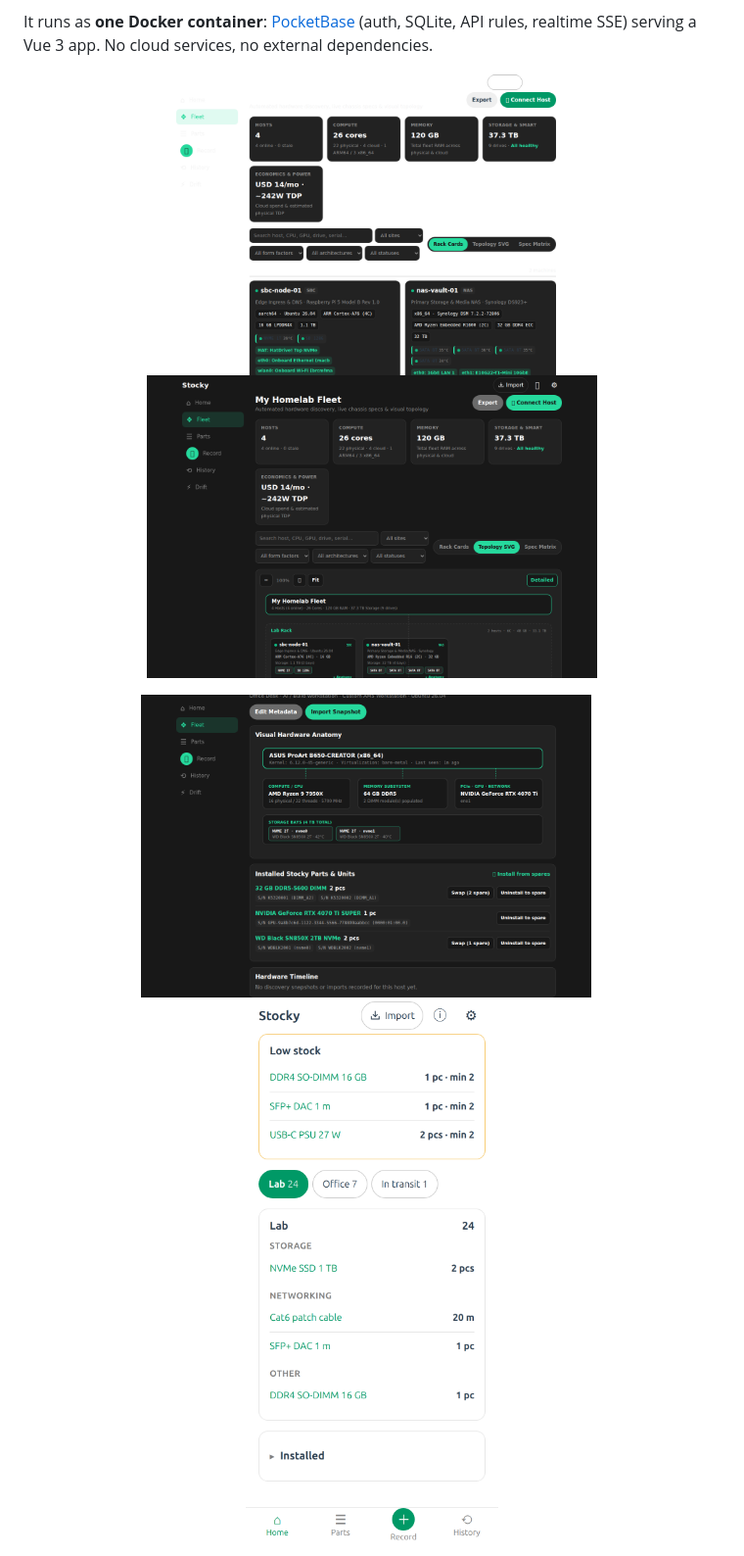
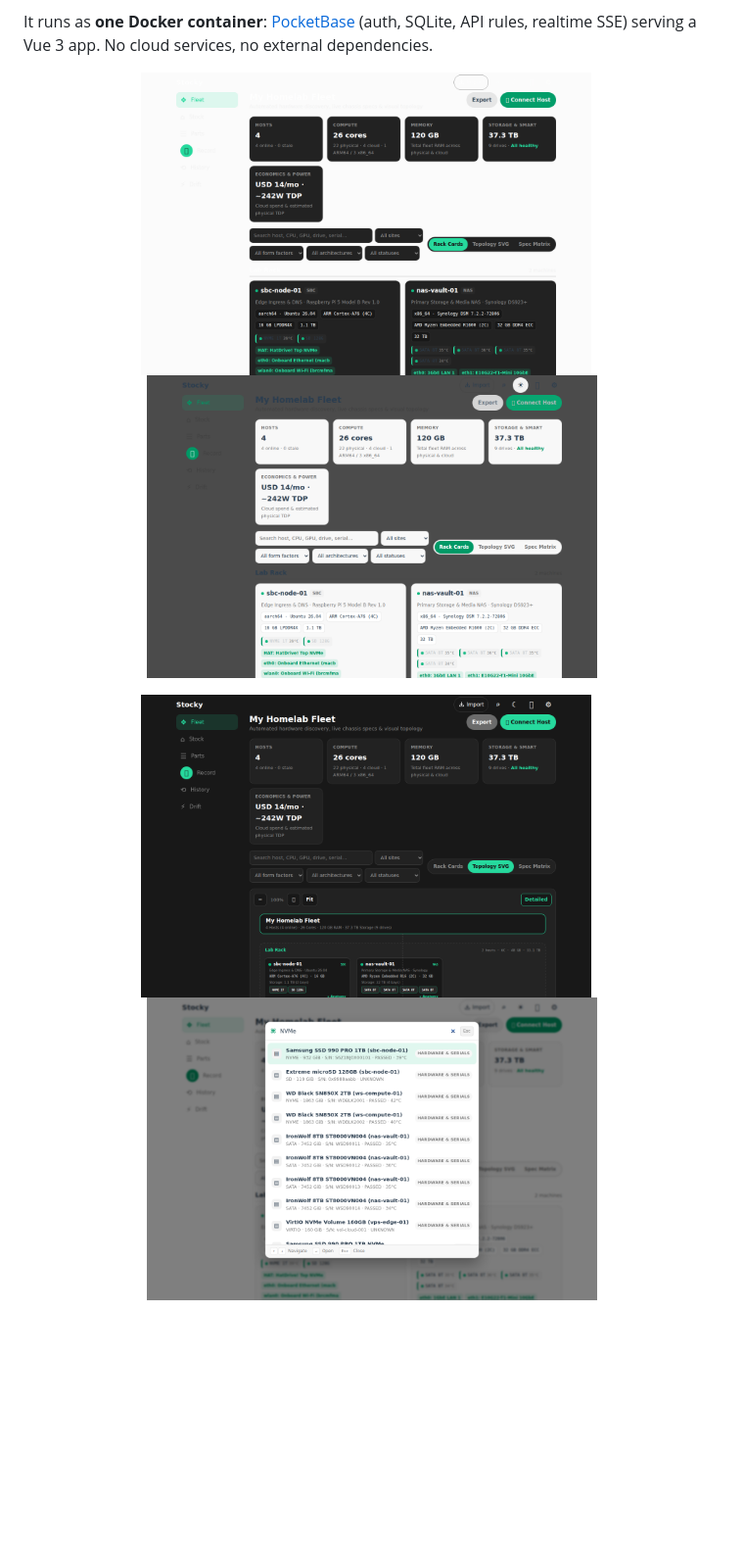
Before and after one commit to hexawulf/stocky, a Markdown page: README.md, the part around one of its changes. Shown at 98% size. Drawn GitHub-style; pictures changed too: docs/screenshots/command-palette.png (added), docs/screenshots/fleet-light.png (added), docs/screenshots/fleet-rack.png; blank space fills up the shorter version.

Commit message:
release: v1.1.0 — update README screenshots and changelog

```diff
--- a/README.md
+++ b/README.md
@@ -22,9 +22,9 @@ It runs as **one Docker container**: [PocketBase](https://pocketbase.io)
   &nbsp;&nbsp;
-  <img src="docs/screenshots/fleet-topology.png" alt="Stocky Interactive Fleet Topology SVG" width="460">
+  <img src="docs/screenshots/fleet-light.png" alt="Stocky 1.1 Fleet Rack & Chassis View (Light Mode)" width="460">
 </p>
 
 <p align="center">
-  <img src="docs/screenshots/host-inspector.png" alt="Stocky Host Hardware Anatomy Inspector" width="460">
+  <img src="docs/screenshots/fleet-topology.png" alt="Stocky 1.1 Interactive Fleet Topology SVG" width="460">
   &nbsp;&nbsp;
-  <img src="docs/screenshots/home.png" alt="Stocky Spare Parts & Low Stock Home View" width="280">
+  <img src="docs/screenshots/command-palette.png" alt="Stocky 1.1 Global Cmd+K Command Palette & Serial Search" width="460">
 </p>
```
Also changed, not shown: other parts of README.md (+14 -1 lines), CHANGELOG.md (+18 -0 lines), docs/screenshots/stock-overview.png (added), 2 other files.
